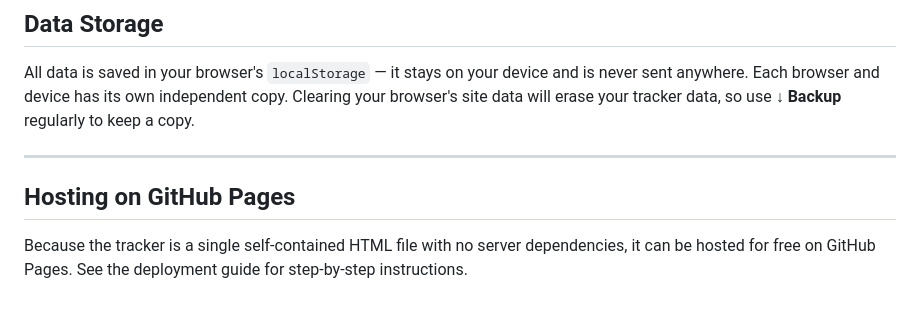
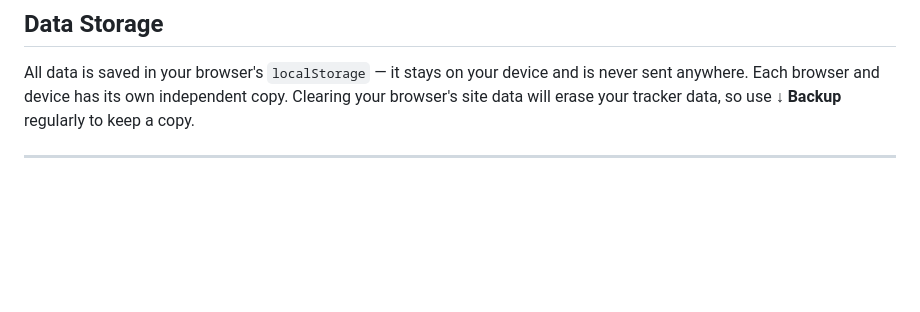
Before and after one commit to Krsn520/krsnbudget, a Markdown page: README.md, the part around the change. Rendered like a GitHub page; blank space fills up the shorter version.

```diff
--- a/README.md
+++ b/README.md
@@ -126,7 +126,3 @@ In the app footer:
 All data is saved in your browser's `localStorage` — it stays on your device and is never sent anywhere. Each browser and device has its own independent copy. Clearing your browser's site data will erase your tracker data, so use **↓ Backup** regularly to keep a copy.
 
 ---
-
-## Hosting on GitHub Pages
-
-Because the tracker is a single self-contained HTML file with no server dependencies, it can be hosted for free on GitHub Pages. See the deployment guide for step-by-step instructions.
```
